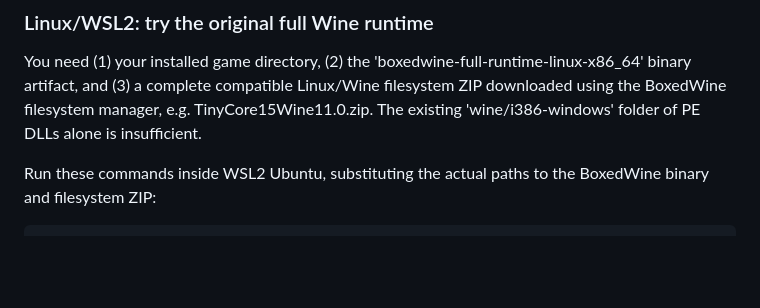
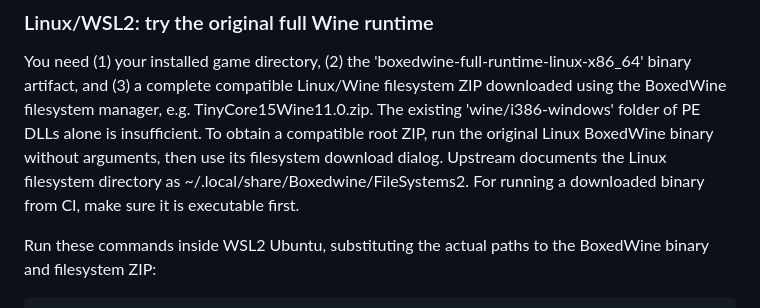
Before and after one commit to maxold1985/emuwasm, a Markdown page: README.md, the part around the change. Rendered like a GitHub page; blank space fills up the shorter version.

Commit message:
docs: explain acquisition of complete BoxedWine Wine filesystem ZIP

```diff
--- a/README.md
+++ b/README.md
@@ -115,7 +115,11 @@ You need (1) your installed game directory, (2) the
 'boxedwine-full-runtime-linux-x86_64' binary artifact, and (3) a complete
 compatible Linux/Wine filesystem ZIP downloaded using the BoxedWine
 filesystem manager, e.g. TinyCore15Wine11.0.zip. The existing
-'wine/i386-windows' folder of PE DLLs alone is insufficient.
+'wine/i386-windows' folder of PE DLLs alone is insufficient. To obtain a
+compatible root ZIP, run the original Linux BoxedWine binary without
+arguments, then use its filesystem download dialog. Upstream documents the
+Linux filesystem directory as ~/.local/share/Boxedwine/FileSystems2.
+For running a downloaded binary from CI, make sure it is executable first.
 
 Run these commands inside WSL2 Ubuntu, substituting the actual paths
 to the BoxedWine binary and filesystem ZIP:
```
